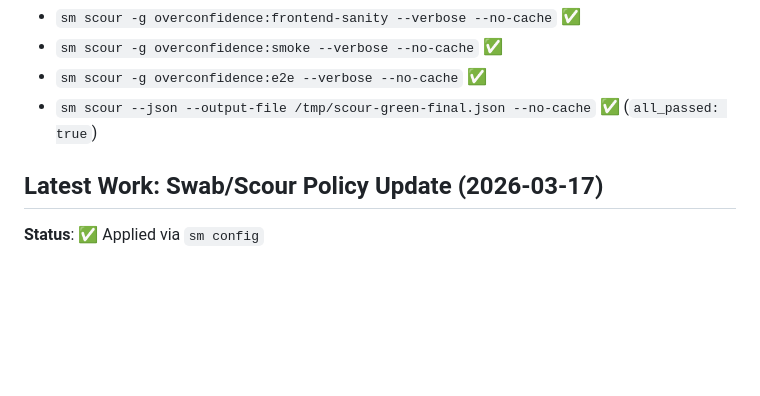
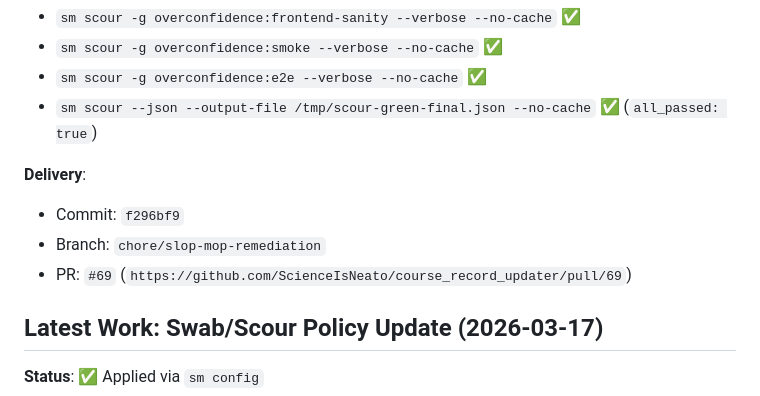
Before and after one commit to ScienceIsNeato/course_record_updater, a Markdown page: STATUS.md, the part around the change. Drawn GitHub-style; blank space fills up the shorter version.

Commit message:
docs: update status with PR metadata
- record remediation commit, branch, and opened PR link

```diff
--- a/STATUS.md
+++ b/STATUS.md
@@ -31,6 +31,12 @@
 - `sm scour -g overconfidence:smoke --verbose --no-cache` ✅
 - `sm scour -g overconfidence:e2e --verbose --no-cache` ✅
 - `sm scour --json --output-file /tmp/scour-green-final.json --no-cache` ✅ (`all_passed: true`)
+
+**Delivery**:
+
+- Commit: `f296bf9`
+- Branch: `chore/slop-mop-remediation`
+- PR: `#69` (`https://github.com/ScienceIsNeato/course_record_updater/pull/69`)
 
 ## Latest Work: Swab/Scour Policy Update (2026-03-17)
 
```
